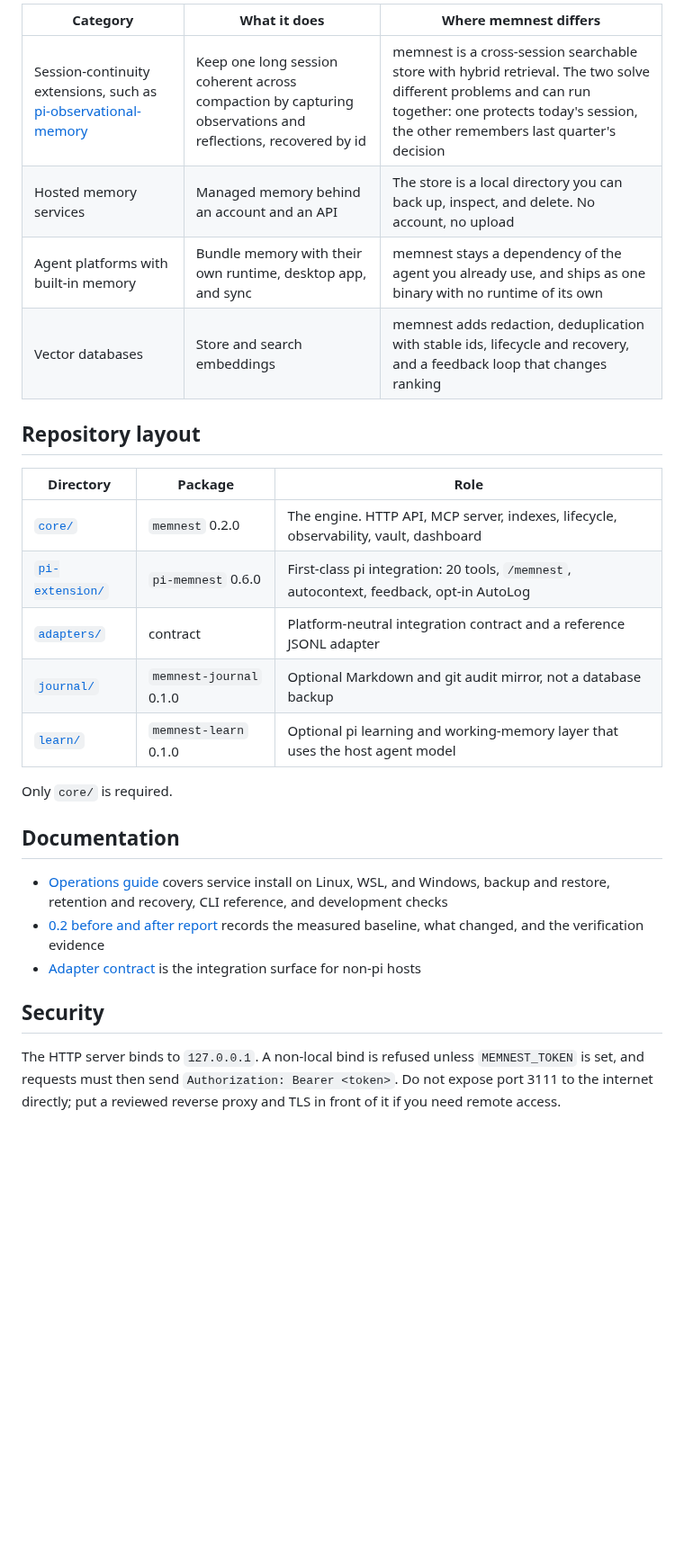
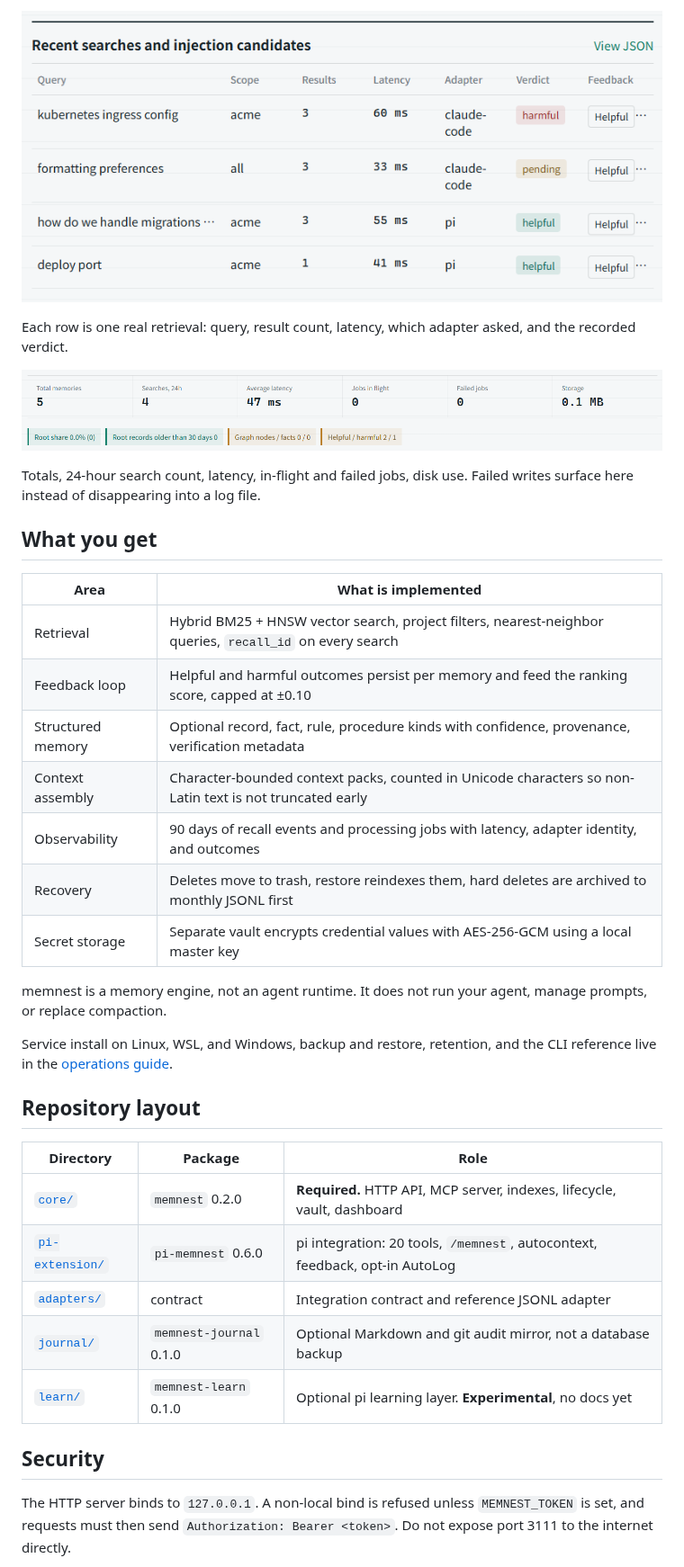
Before and after one commit to Blue-B/memnest, a Markdown page: README.md, the part around one of its changes. Shown at 90% size. Drawn GitHub-style; pictures changed too: docs/dashboard-recall.png (added), docs/dashboard-stats.png (added); blank space fills up the shorter version.

```diff
--- a/README.md
+++ b/README.md
@@ -147,30 +129,39 @@ memnest is a memory engine, not an agent runtime. It does not run your agent, ma
 
-| Category | What it does | Where memnest differs |
-| --- | --- | --- |
-| Session-continuity extensions, such as [pi-observational-memory](https://github.com/elpapi42/pi-observational-memory) | Keep one long session coherent across compaction by capturing observations and reflections, recovered by id | memnest is a cross-session searchable store with hybrid retrieval. The two solve different problems and can run together: one protects today's session, the other remembers last quarter's decision |
-| Hosted memory services | Managed memory behind an account and an API | The store is a local directory you can back up, inspect, and delete. No account, no upload |
-| Agent platforms with built-in memory | Bundle memory with their own runtime, desktop app, and sync | memnest stays a dependency of the agent you already use, and ships as one binary with no runtime of its own |
-| Vector databases | Store and search embeddings | memnest adds redaction, deduplication with stable ids, lifecycle and recovery, and a feedback loop that changes ranking |
+![recent searches with recall verdicts](docs/dashboard-recall.png)
+
+Each row is one real retrieval: query, result count, latency, which adapter asked, and the recorded verdict.
+
+![storage and processing state](docs/dashboard-stats.png)
+
+Totals, 24-hour search count, latency, in-flight and failed jobs, disk use. Failed writes surface here instead of disappearing into a log file.
+
+## What you get
+
+| Area | What is implemented |
+| --- | --- |
+| Retrieval | Hybrid BM25 + HNSW vector search, project filters, nearest-neighbor queries, `recall_id` on every search |
+| Feedback loop | Helpful and harmful outcomes persist per memory and feed the ranking score, capped at ±0.10 |
+| Structured memory | Optional record, fact, rule, procedure kinds with confidence, provenance, verification metadata |
+| Context assembly | Character-bounded context packs, counted in Unicode characters so non-Latin text is not truncated early |
+| Observability | 90 days of recall events and processing jobs with latency, adapter identity, and outcomes |
+| Recovery | Deletes move to trash, restore reindexes them, hard deletes are archived to monthly JSONL first |
+| Secret storage | Separate vault encrypts credential values with AES-256-GCM using a local master key |
+
+memnest is a memory engine, not an agent runtime. It does not run your agent, manage prompts, or replace compaction.
+
+Service install on Linux, WSL, and Windows, backup and restore, retention, and the CLI reference live in the [operations guide](docs/operations.md).
 
 ## Repository layout
 
 | Directory | Package | Role |
 | --- | --- | --- |
-| [`core/`](./core) | `memnest` 0.2.0 | The engine. HTTP API, MCP server, indexes, lifecycle, observability, vault, dashboard |
-| [`pi-extension/`](./pi-extension) | `pi-memnest` 0.6.0 | First-class pi integration: 20 tools, `/memnest`, autocontext, feedback, opt-in AutoLog |
-| [`adapters/`](./adapters) | contract | Platform-neutral integration contract and a reference JSONL adapter |
+| [`core/`](./core) | `memnest` 0.2.0 | **Required.** HTTP API, MCP server, indexes, lifecycle, vault, dashboard |
+| [`pi-extension/`](./pi-extension) | `pi-memnest` 0.6.0 | pi integration: 20 tools, `/memnest`, autocontext, feedback, opt-in AutoLog |
+| [`adapters/`](./adapters) | contract | Integration contract and reference JSONL adapter |
 | [`journal/`](./journal) | `memnest-journal` 0.1.0 | Optional Markdown and git audit mirror, not a database backup |
-| [`learn/`](./learn) | `memnest-learn` 0.1.0 | Optional pi learning and working-memory layer that uses the host agent model |
-
-Only `core/` is required.
-
-## Documentation
-
-- [Operations guide](docs/operations.md) covers service install on Linux, WSL, and Windows, backup and restore, retention and recovery, CLI reference, and development checks
-- [0.2 before and after report](docs/upgrade-0.2-before-after.md) records the measured baseline, what changed, and the verification evidence
-- [Adapter contract](adapters/README.md) is the integration surface for non-pi hosts
+| [`learn/`](./learn) | `memnest-learn` 0.1.0 | Optional pi learning layer. **Experimental**, no docs yet |
 
 ## Security
 
-The HTTP server binds to `127.0.0.1`. A non-local bind is refused unless `MEMNEST_TOKEN` is set, and requests must then send `Authorization: Bearer <token>`. Do not expose port 3111 to the internet directly; put a reviewed reverse proxy and TLS in front of it if you need remote access.
+The HTTP server binds to `127.0.0.1`. A non-local bind is refused unless `MEMNEST_TOKEN` is set, and requests must then send `Authorization: Bearer <token>`. Do not expose port 3111 to the internet directly.
 
```
Also changed, not shown: other parts of README.md (+64 -82 lines), README.ko.md (added, +178 -0 lines), docs/dashboard-recall.ko.png (added), docs/dashboard-stats.ko.png (added), docs/dashboard.ko.png (added), docs/dashboard.png.
